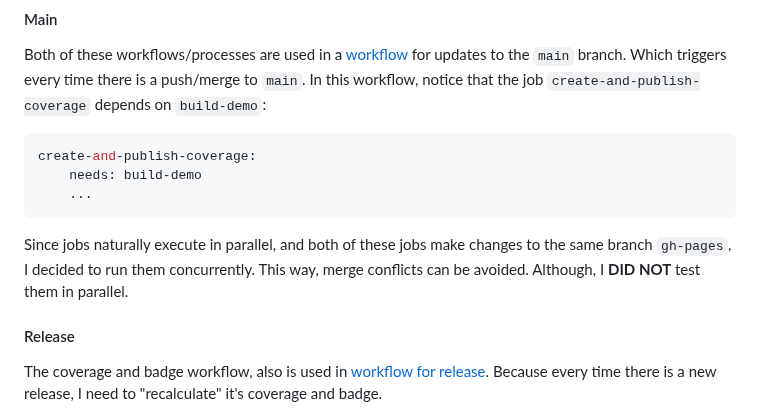
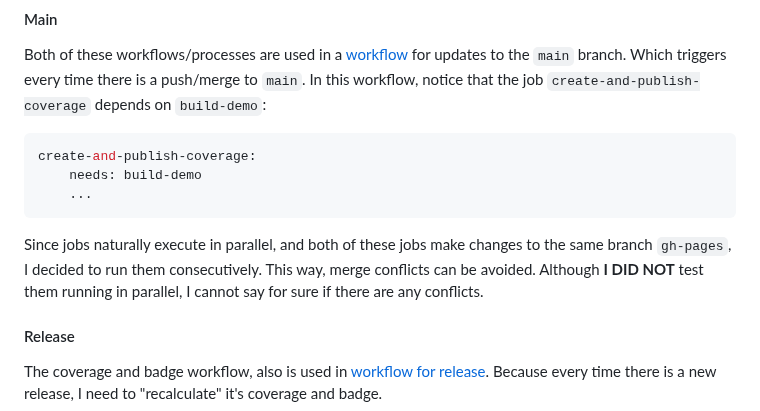
Before and after one commit to ydernov/typing-effect, a Markdown page: DEVNOTES.md, the part around the change. GitHub-like rendering.

Commit message:
Update DEVNOTES.md
Fixed a typo, plus added some clarification.

````diff
--- a/DEVNOTES.md
+++ b/DEVNOTES.md
@@ -199,7 +199,7 @@ create-and-publish-coverage:
     needs: build-demo
     ...
 ```
-Since jobs naturally execute in parallel, and both of these jobs make changes to the same branch `gh-pages`, I decided to run them concurrently. This way, merge conflicts can be avoided. Although, I **DID NOT** test them in parallel.
+Since jobs naturally execute in parallel, and both of these jobs make changes to the same branch `gh-pages`, I decided to run them consecutively. This way, merge conflicts can be avoided. Although **I DID NOT** test them running in parallel, I cannot say for sure if there are any conflicts.
 
 #### Release
 
````
